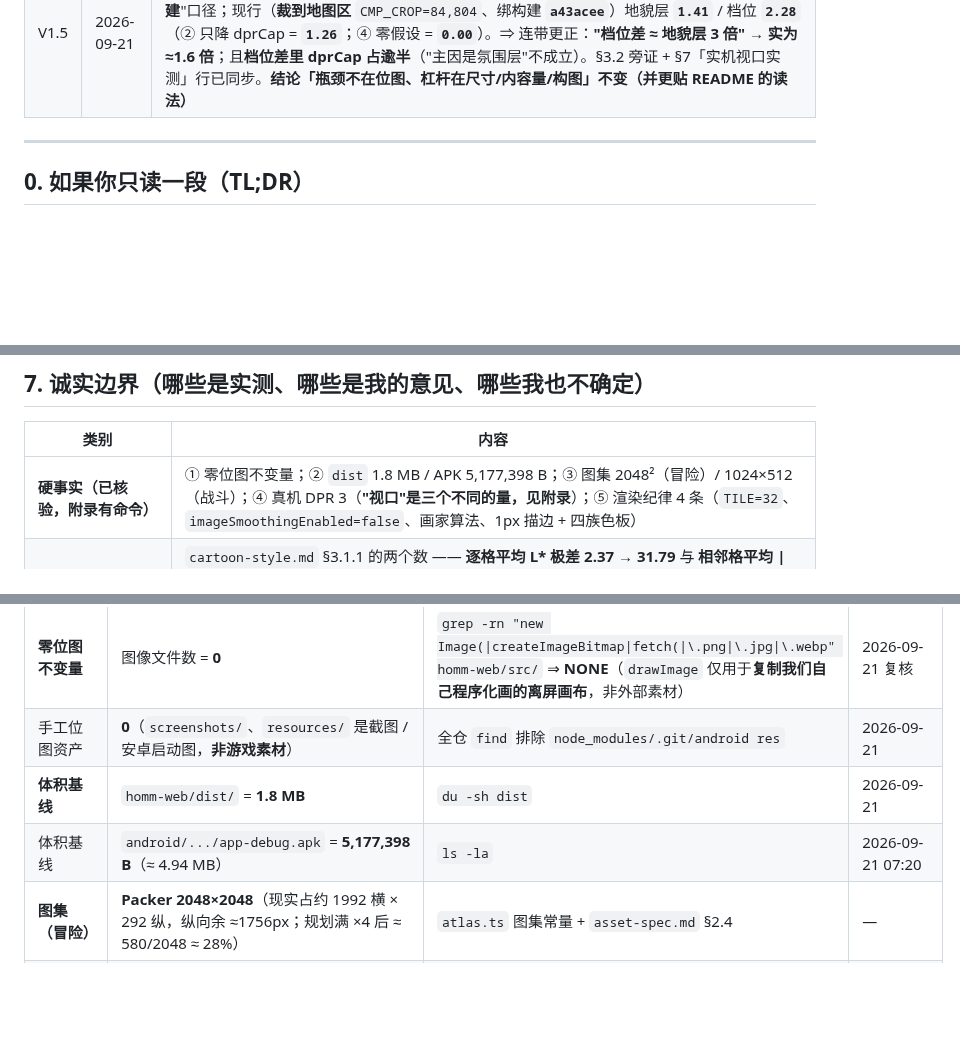
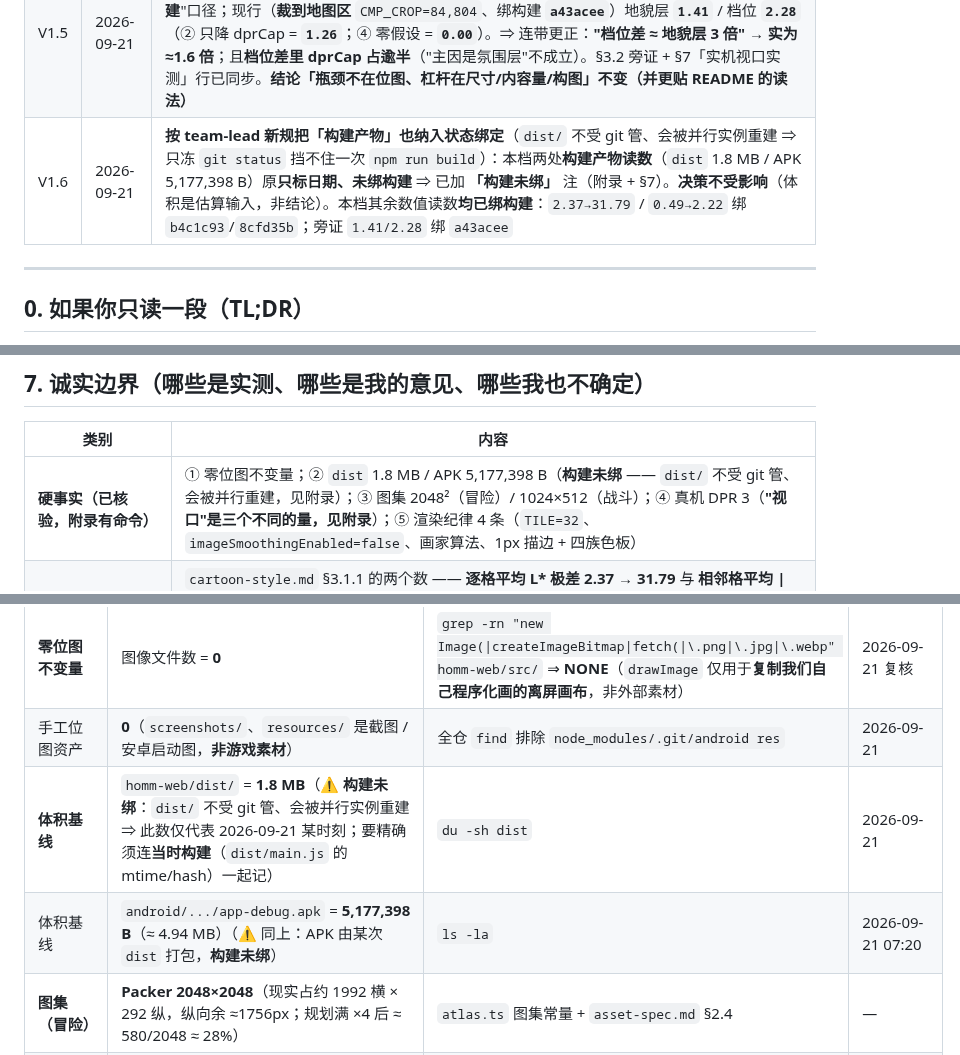
Before and after one commit to tilaboy/WEB_HOMM3, a Markdown page: design/art-bible/bitmap-asset-options.md, 3 parts joined by grey strips. GitHub-like rendering; blank space fills up the shorter version.

Commit message:
docs(art-bible): bitmap-asset-options V1.6 —— dist/APK 读数补「构建未绑」注（dist 纳入状态绑定）
team-lead 新规：dist/ 不受 git 管、会被并行实例重建 ⇒ 只冻 git status 挡不住一次 npm run build。
本档两处构建产物读数（dist 1.8 MB / APK 5,177,398 B）原只标日期、未绑构建 ⇒ 加「构建未绑」注（附录 + §7）。
决策不受影响（体积是估算输入）。其余数值读数均已绑构建（2.37→31.79 / 0.49→2.22 绑 b4c1c93/8cfd35b；旁证 1.41/2.28 绑 a43acee）。

```diff
--- a/design/art-bible/bitmap-asset-options.md
+++ b/design/art-bible/bitmap-asset-options.md
@@ -20,6 +20,7 @@
 | V1.3 | 2026-09-21 | **"垫片存疑"关闭**：`tools/shimconsistency.mjs`（**作者未定**：commit `c9d944e`、同一 git 身份、多实例）证明自建 Canvas2D 垫片与真 Chrome 逐像素一致到 **≤1 LSB**（5 个合成算子）⇒ `artshot.mjs` 的对照/数字可作 Chrome 合成行为代理（"玩家看到差多少"仍以 `deviceshot.mjs` 真 Chrome 为准）。**本档复跑记录**：2026-09-21 在本机跑 `node tools/shimconsistency.mjs` → 带1 max\|Δ\|=1 / 带2 =0 / 带3 =1、**exit 0**、末行"垫片合成**忠实**"。⚠️ **归并说明**：本节曾出现一条把归属写成"**本档并未复跑该工具**"的异文 —— **与本档实际执行记录不符**（本档确有复跑，输出如上）；已按实情归并（工具作者 = **未定**；**跑过的是本档**），并请主理人裁定"谁能写本文件" |
 | V1.4 | 2026-09-21 | **更正一处「尺寸」事实错**（`art-director` 指正、本档自查证实）：§3.2 第 1 条 + 附录「规模参照」原写"我们的'巨型'**单位** 48×48 ＝ HOMM3 **中图 72×72** 的 33%/11%"——两处错：① `48×48` 是**巨型地图格数**（`MAP_SIZES.huge`，见 `homm-web/src/core/types.ts`）**不是单位**；② 33%/11% 是 48 对 **HOMM3 XL `144×144`**（出处 `design/maps/homm3-map-design-lessons.md §3.1`），**不是对 72**（48/72 = **66.7%**）。⇒ 已改：世界尺度 = 巨型地图 48 ↔ XL 144；并补**正确单位口径**（`u_*_map` **52 宽** vs `TILE=32` ≈ **1.6 格** ⇒ 单位**不算小**）。**结论「位图不改尺寸」不变** |
 | V1.5 | 2026-09-21 | **更正真机视口旁证的两个数**（自查 `shots/README.md` 发现已废口径）：V1.2 引的 地貌层 `0.75` / 档位 `2.14`，被 `shots/README.md`「已被本表取代的一组」明确标为**已废**的"**整页**且**未锁构建**"口径；现行（**裁到地图区** `CMP_CROP=84,804`、绑构建 **`a43acee`**）地貌层 **`1.41`** / 档位 **`2.28`**（② 只降 dprCap = **`1.26`**；④ 零假设 = **`0.00`**）。⇒ 连带更正：**"档位差 ≈ 地貌层 3 倍" → 实为 ≈1.6 倍**；且**档位差里 dprCap 占逾半**（"主因是氛围层"不成立）。§3.2 旁证 + §7「实机视口实测」行已同步。**结论「瓶颈不在位图、杠杆在尺寸/内容量/构图」不变（并更贴 README 的读法）** |
+| V1.6 | 2026-09-21 | **按 team-lead 新规把「构建产物」也纳入状态绑定**（`dist/` 不受 git 管、会被并行实例重建 ⇒ 只冻 `git status` 挡不住一次 `npm run build`）：本档两处**构建产物读数**（`dist` 1.8 MB / APK 5,177,398 B）原**只标日期、未绑构建** ⇒ 已加 **「构建未绑」** 注（附录 + §7）。**决策不受影响**（体积是估算输入，非结论）。本档其余数值读数**均已绑构建**：`2.37→31.79` / `0.49→2.22` 绑 `b4c1c93`/`8cfd35b`；旁证 `1.41/2.28` 绑 `a43acee` |
 
 
 ---
@@ -265,7 +266,7 @@
 
 | 类别 | 内容 |
 |---|---|
-| **硬事实（已核验，附录有命令）** | ① 零位图不变量；② `dist` 1.8 MB / APK 5,177,398 B；③ 图集 2048²（冒险）/ 1024×512（战斗）；④ 真机 DPR 3（**"视口"是三个不同的量，见附录**）；⑤ 渲染纪律 4 条（`TILE=32`、`imageSmoothingEnabled=false`、画家算法、1px 描边 + 四族色板） |
+| **硬事实（已核验，附录有命令）** | ① 零位图不变量；② `dist` 1.8 MB / APK 5,177,398 B（**构建未绑** —— `dist/` 不受 git 管、会被并行重建，见附录）；③ 图集 2048²（冒险）/ 1024×512（战斗）；④ 真机 DPR 3（**"视口"是三个不同的量，见附录**）；⑤ 渲染纪律 4 条（`TILE=32`、`imageSmoothingEnabled=false`、画家算法、1px 描边 + 四族色板） |
 | **实测（有脚本可复算；本项目团队做的，非本文独做）** | `cartoon-style.md` §3.1.1 的两个数 —— **逐格平均 L\* 极差 2.37 → 31.79** 与 **相邻格平均 \|ΔL\*\| 0.49 → 2.22** —— 脚本链 = `homm-web/tools/artshot.mjs`（出 `g_uniform_*.png`）+ **`CMP_TILE=32 node tools/imagecmp.mjs …`**（函数 `tileMetrics`）；commit **`b4c1c93`**（出图）/ **`8cfd35b`**（补相邻格脚本，闭 G-18）。⚠️ **两条口径**：㈠ **全草地图、无物件**（换图即换数：`a_shade_*` 全是 58.6→63.5 / 2.71→3.13）；㈡ 出图是 headless node **垫片**合成（**非浏览器 / 真机**）—— 但垫片保真度**已验**（**作者未定（commit `c9d944e`：同一 git 身份、多实例）；本档亦独立复跑通过**，见下「垫片保真度」行）⇒ 可作 Chrome 行为代理 |
 | **实机视口实测（另一条，独立）** | `shots/README.md`（**裁到地图区** `CMP_CROP=84,804`，绑构建 **`a43acee`**）：真机视口 **`792×320 @DPR3`**（`tools/deviceshot.mjs`，**真 Chrome**）—— ① 地貌层 关→开 平均 \|ΔL\*\| **1.41**；③ 档位 low↔high **2.28**（② 只降 dprCap 同 high 档 = **1.26**；④ 同配置抓两次 = **0.00**）。⇒ 档位差 ≈ 地貌层 **1.6 倍**（非 3 倍），且档位差里 **dprCap 占逾半**（②/③≈55%）；用户真机落 **low**（G-15）。⚠️ ㈠ 档位对照**混了 2 个变量**（氛围层 ＋ `dprCap`），非纯氛围层测度；㈡ **旧引的 `0.75 / 2.14` 是已废的"整页"口径**（未锁构建） |
 | **垫片保真度（**作者未定**（commit `c9d944e`）；**本档亦独立复跑**）** | `tools/shimconsistency.mjs`（commit **`c9d944e`**）—— 同一段绘制指令在**自建 Canvas2D 垫片**与**真 Chrome** 下逐像素比，覆盖项目实际用到的 5 个合成算子（实色 / `globalAlpha` / `rgba()` / 九参 `drawImage` 含透明角 / `multiply`）：**通道 max\|Δ\| ≤ 1 LSB** ⇒ **"垫片存疑"关闭**（`artshot` 的对照与数字可作 Chrome 合成行为代理）。**本档复跑记录（2026-09-21）**：`node tools/shimconsistency.mjs` → 带1 max\|Δ\|=1 / 带2 =0 / 带3 =1，**exit 0**，末行"垫片合成**忠实**"（前置：`tools/serve.mjs` 在 5173） |
@@ -283,8 +284,8 @@
 |---|---|---|---|
 | **零位图不变量** | 图像文件数 = **0** | `grep -rn "new Image(\|createImageBitmap\|fetch(\|\.png\|\.jpg\|\.webp" homm-web/src/` ⇒ **NONE**（`drawImage` 仅用于**复制我们自己程序化画的离屏画布**，非外部素材） | 2026-09-21 复核 |
 | 手工位图资产 | **0**（`screenshots/`、`resources/` 是截图 / 安卓启动图，**非游戏素材**） | 全仓 `find` 排除 `node_modules/.git/android res` | 2026-09-21 |
-| **体积基线** | `homm-web/dist/` = **1.8 MB** | `du -sh dist` | 2026-09-21 |
-| 体积基线 | `android/.../app-debug.apk` = **5,177,398 B**（≈ 4.94 MB） | `ls -la` | 2026-09-21 07:20 |
+| **体积基线** | `homm-web/dist/` = **1.8 MB**（⚠️ **构建未绑**：`dist/` 不受 git 管、会被并行实例重建 ⇒ 此数仅代表 2026-09-21 某时刻；要精确须连**当时构建**（`dist/main.js` 的 mtime/hash）一起记） | `du -sh dist` | 2026-09-21 |
+| 体积基线 | `android/.../app-debug.apk` = **5,177,398 B**（≈ 4.94 MB）（⚠️ 同上：APK 由某次 `dist` 打包，**构建未绑**） | `ls -la` | 2026-09-21 07:20 |
 | **图集（冒险）** | **Packer 2048×2048**（现实占约 1992 横 × 292 纵，纵向余 ≈1756px；规划满 ×4 后 ≈ 580/2048 ≈ 28%） | `atlas.ts` 图集常量 + `asset-spec.md` §2.4 | — |
 | **图集（战斗）** | **Shelf 1024×512** | `combatAtlas.ts` | — |
 | **真机（设备）** | OPPO PMA110 / Android 16 / API 36 / **DPR 3.0** / WebView 151 | `ux/in-game-ia.md` §4.1 / §附录 | 2026-09-21 真机走查 |
```
